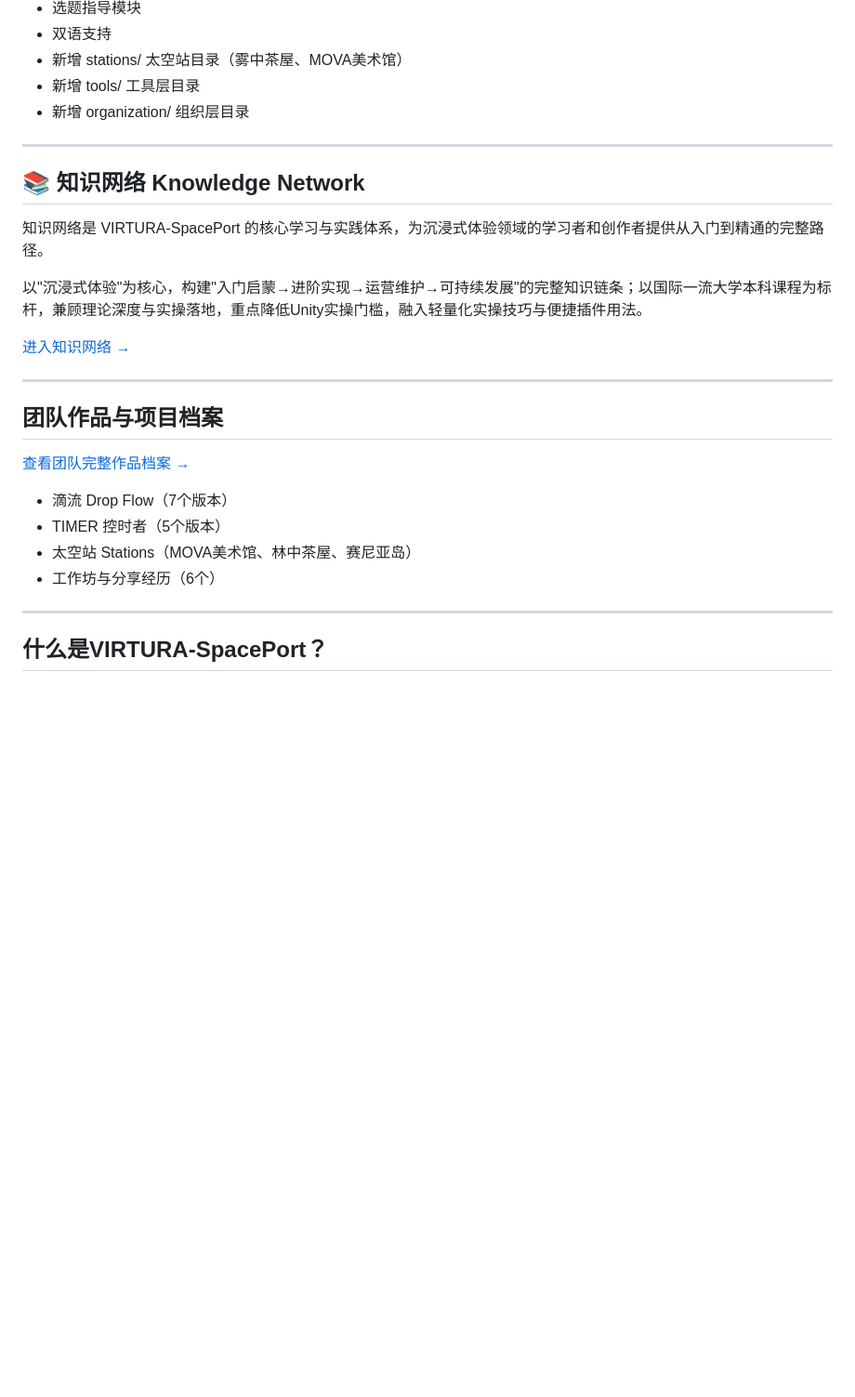
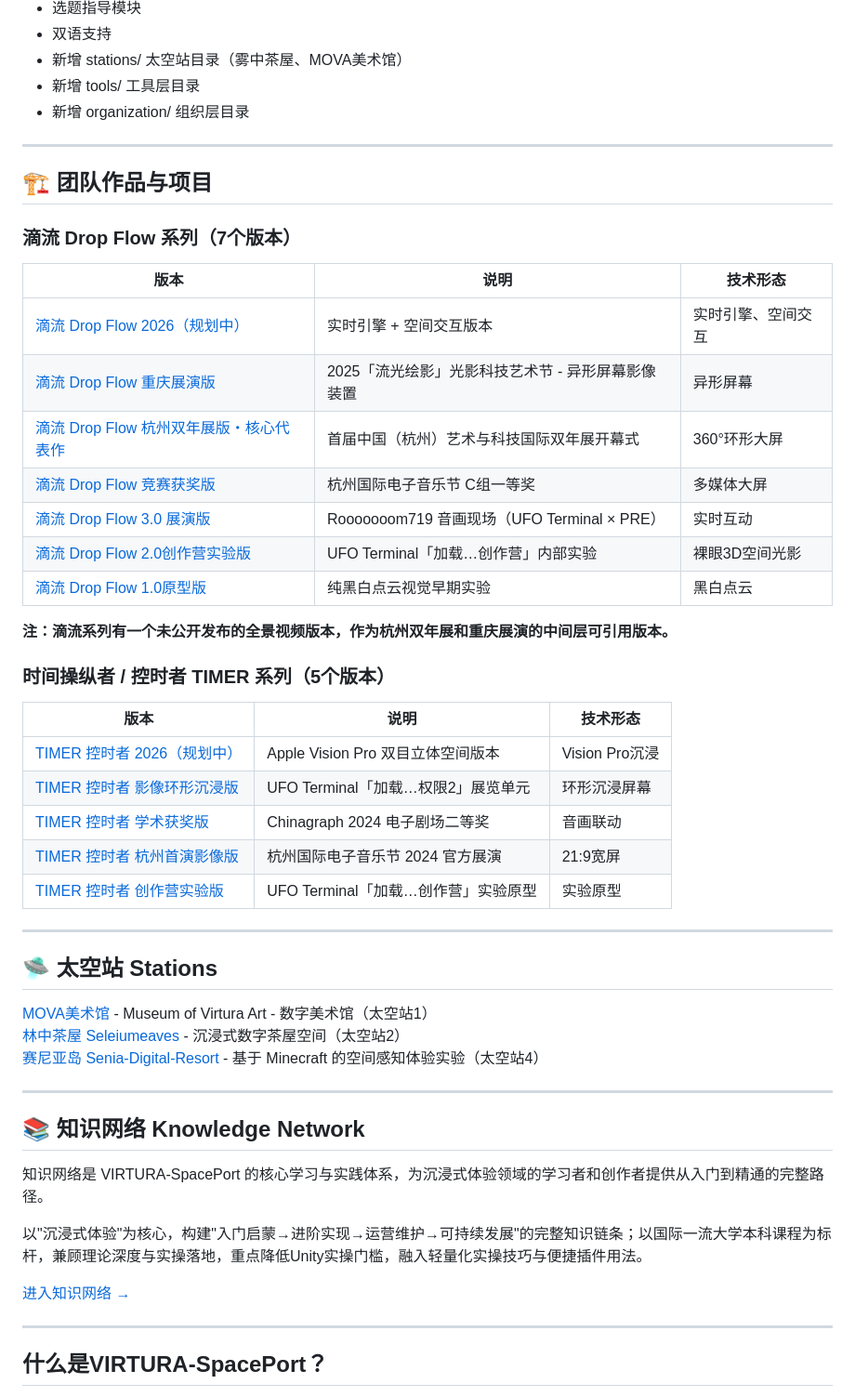
Before and after one commit to ewanqian/VIRTURA-SpacePort, a Markdown page: README.md, the part around the change. Shown at 93% size. Rendered like a GitHub page; blank space fills up the shorter version.

Commit message:
docs: 首页显眼展示团队作品，滴流和Timer各版本详细介绍

```diff
--- a/README.md
+++ b/README.md
@@ -39,6 +39,42 @@
 
 ---
 
+## 🏗️ 团队作品与项目
+
+### 滴流 Drop Flow 系列（7个版本）
+
+| 版本 | 说明 | 技术形态 |
+|------|------|----------|
+| [滴流 Drop Flow 2026（规划中）](organization/works/drop-flow-series/drop-flow-2026.md) | 实时引擎 + 空间交互版本 | 实时引擎、空间交互 |
+| [滴流 Drop Flow 重庆展演版](organization/works/drop-flow-series/drop-flow-hangzhou.md) | 2025「流光绘影」光影科技艺术节 - 异形屏幕影像装置 | 异形屏幕 |
+| [滴流 Drop Flow 杭州双年展版・核心代表作](organization/works/drop-flow-series/drop-flow-hangzhou.md) | 首届中国（杭州）艺术与科技国际双年展开幕式 | 360°环形大屏 |
+| [滴流 Drop Flow 竞赛获奖版](organization/works/drop-flow-series/drop-flow-hangzhou.md) | 杭州国际电子音乐节 C组一等奖 | 多媒体大屏 |
+| [滴流 Drop Flow 3.0 展演版](organization/works/drop-flow-series/drop-flow-ufo-internal.md) | Rooooooom719 音画现场（UFO Terminal × PRE）| 实时互动 |
+| [滴流 Drop Flow 2.0创作营实验版](organization/works/drop-flow-series/drop-flow-ufo-internal.md) | UFO Terminal「加载…创作营」内部实验 | 裸眼3D空间光影 |
+| [滴流 Drop Flow 1.0原型版](organization/works/drop-flow-series/drop-flow-ufo-internal.md) | 纯黑白点云视觉早期实验 | 黑白点云 |
+
+**注：滴流系列有一个未公开发布的全景视频版本，作为杭州双年展和重庆展演的中间层可引用版本。**
+
+### 时间操纵者 / 控时者 TIMER 系列（5个版本）
+
+| 版本 | 说明 | 技术形态 |
+|------|------|----------|
+| [TIMER 控时者 2026（规划中）](organization/works/timer-series/timer-2026.md) | Apple Vision Pro 双目立体空间版本 | Vision Pro沉浸 |
+| [TIMER 控时者 影像环形沉浸版](organization/works/timer-series/timer.md) | UFO Terminal「加载…权限2」展览单元 | 环形沉浸屏幕 |
+| [TIMER 控时者 学术获奖版](organization/works/timer-series/timer.md) | Chinagraph 2024 电子剧场二等奖 | 音画联动 |
+| [TIMER 控时者 杭州首演影像版](organization/works/timer-series/timer.md) | 杭州国际电子音乐节 2024 官方展演 | 21:9宽屏 |
+| [TIMER 控时者 创作营实验版](organization/works/timer-series/timer.md) | UFO Terminal「加载…创作营」实验原型 | 实验原型 |
+
+---
+
+## 🛸 太空站 Stations
+
+[MOVA美术馆](stations/mova/README.md) - Museum of Virtura Art - 数字美术馆（太空站1）
+[林中茶屋 Seleiumeaves](stations/teahouse-forest-pavilion/README.md) - 沉浸式数字茶屋空间（太空站2）
+[赛尼亚岛 Senia-Digital-Resort](../senia-digital-resort/README.md) - 基于 Minecraft 的空间感知体验实验（太空站4）
+
+---
+
 ## 📚 知识网络 Knowledge Network
 
 知识网络是 VIRTURA-SpacePort 的核心学习与实践体系，为沉浸式体验领域的学习者和创作者提供从入门到精通的完整路径。
@@ -46,17 +82,6 @@
 以"沉浸式体验"为核心，构建"入门启蒙→进阶实现→运营维护→可持续发展"的完整知识链条；以国际一流大学本科课程为标杆，兼顾理论深度与实操落地，重点降低Unity实操门槛，融入轻量化实操技巧与便捷插件用法。
 
 [进入知识网络 →](knowledge-network/README.md)
-
----
-
-## 团队作品与项目档案
-
-[查看团队完整作品档案 →](organization/works/README.md)
-
-- 滴流 Drop Flow（7个版本）
-- TIMER 控时者（5个版本）
-- 太空站 Stations（MOVA美术馆、林中茶屋、赛尼亚岛）
-- 工作坊与分享经历（6个）
 
 ---
 
```
